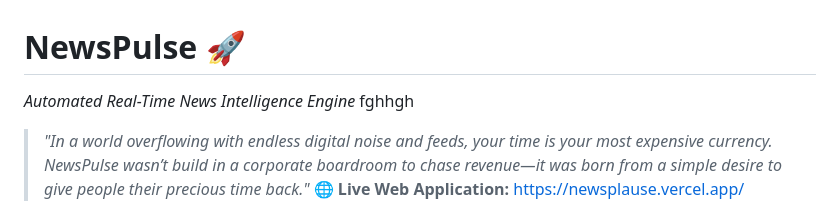
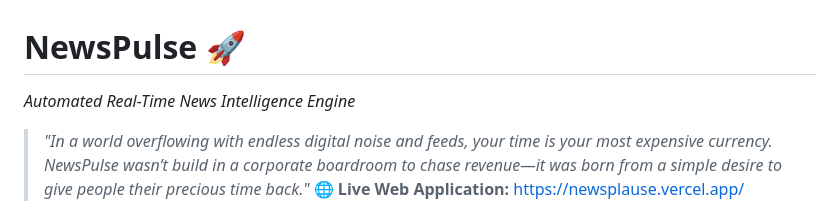
Before and after one commit to Nahid-mahmud555/Newsplause, a Markdown page: README.md, the part around the change. GitHub-like rendering.

```diff
--- a/README.md
+++ b/README.md
@@ -1,6 +1,6 @@
 # NewsPulse 🚀
 
-*Automated Real-Time News Intelligence Engine* fghhgh
+*Automated Real-Time News Intelligence Engine*
 
 > *"In a world overflowing with endless digital noise and feeds, your time is your most expensive currency. NewsPulse wasn’t build in a corporate boardroom to chase revenue—it was born from a simple desire to give people their precious time back."*
 🌐 **Live Web Application:** https://newsplause.vercel.app/
```
